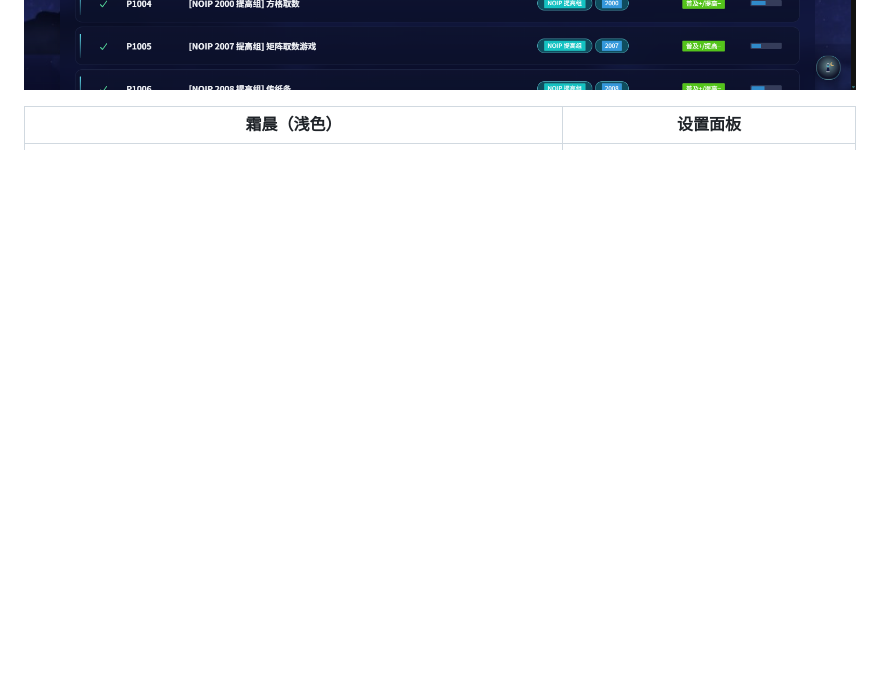
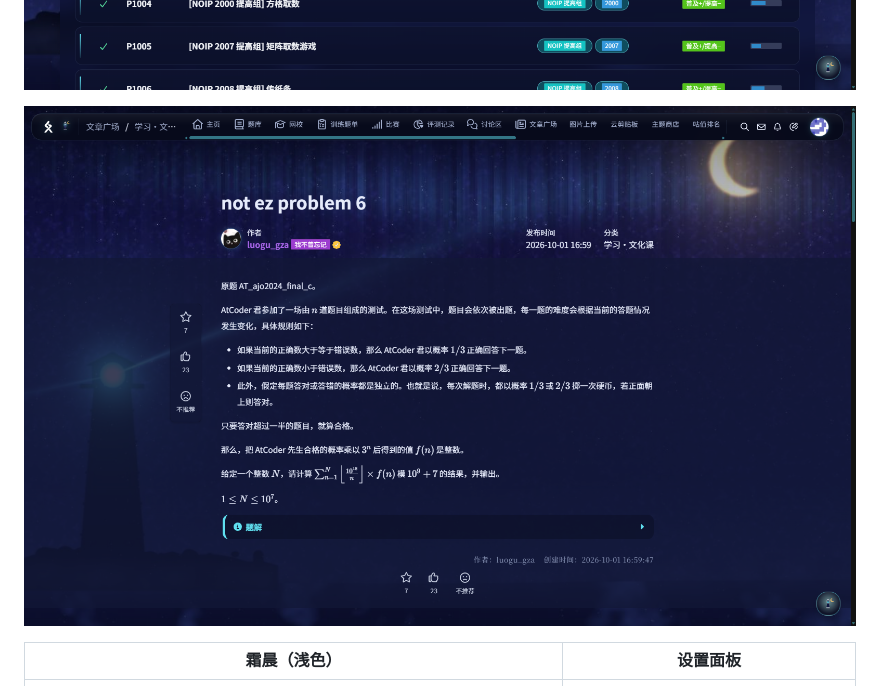
Before and after one commit to liumingyangrd/luogu_flins_theme, a Markdown page: README.md, the part around the change. Drawn GitHub-style; pictures changed too: docs/live-article.png (added); blank space fills up the shorter version.

Commit message:
feat: 专栏文章页阅读栏与悬浮操作条适配；版本号改为语义版本+构建号（1.2.0）

```diff
--- a/README.md
+++ b/README.md
@@ -16,6 +16,8 @@
 ![题目页 · 夜巡（深色）](docs/live-problem.png)
 
 ![题库页 · 夜巡（深色）](docs/live-problemlist.png)
+
+![专栏文章页 · 夜巡（深色）](docs/live-article.png)
 
 | 霜晨（浅色） | 设置面板 |
 |---|---|
```
Also changed, not shown: 7 other files.
